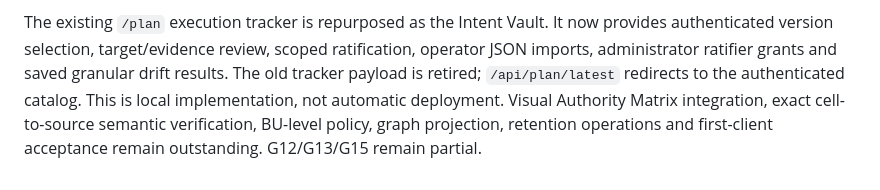
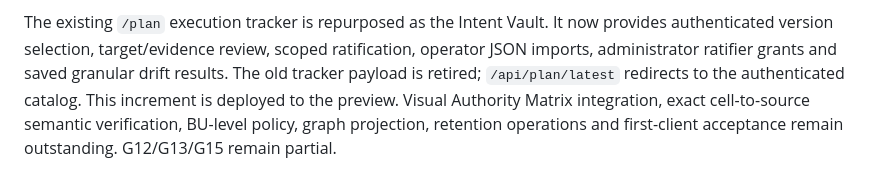
Before and after one commit to TarasMyklush/strategyos-mvp, a Markdown page: docs/requirements.md, the part around the change. Rendered like a GitHub page.

Commit message:
Align Intent requirement status with the verified preview release

```diff
--- a/docs/requirements.md
+++ b/docs/requirements.md
@@ -171,7 +171,7 @@ The existing `/plan` execution tracker is repurposed as the Intent Vault. It now
 provides authenticated version selection, target/evidence review, scoped ratification,
 operator JSON imports, administrator ratifier grants and saved granular drift results.
 The old tracker payload is retired; `/api/plan/latest` redirects to the authenticated
-catalog. This is local implementation, not automatic deployment. Visual Authority
+catalog. This increment is deployed to the preview. Visual Authority
 Matrix integration, exact cell-to-source semantic verification, BU-level policy,
 graph projection, retention operations and first-client acceptance remain outstanding.
 G12/G13/G15 remain partial.
```
